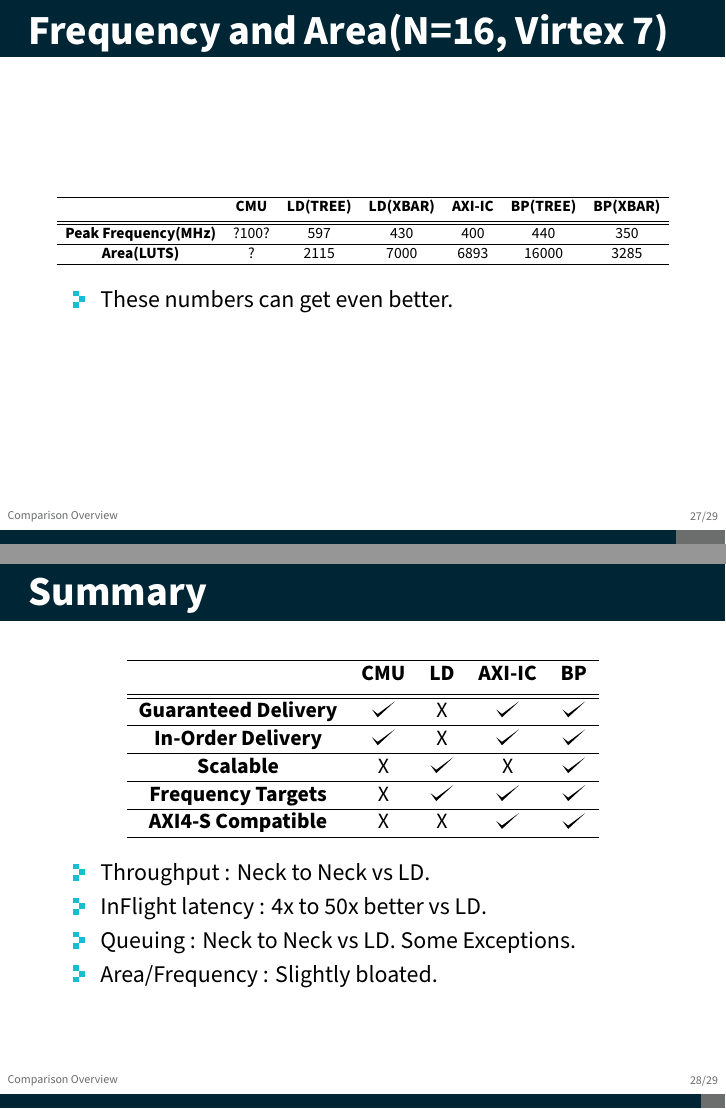
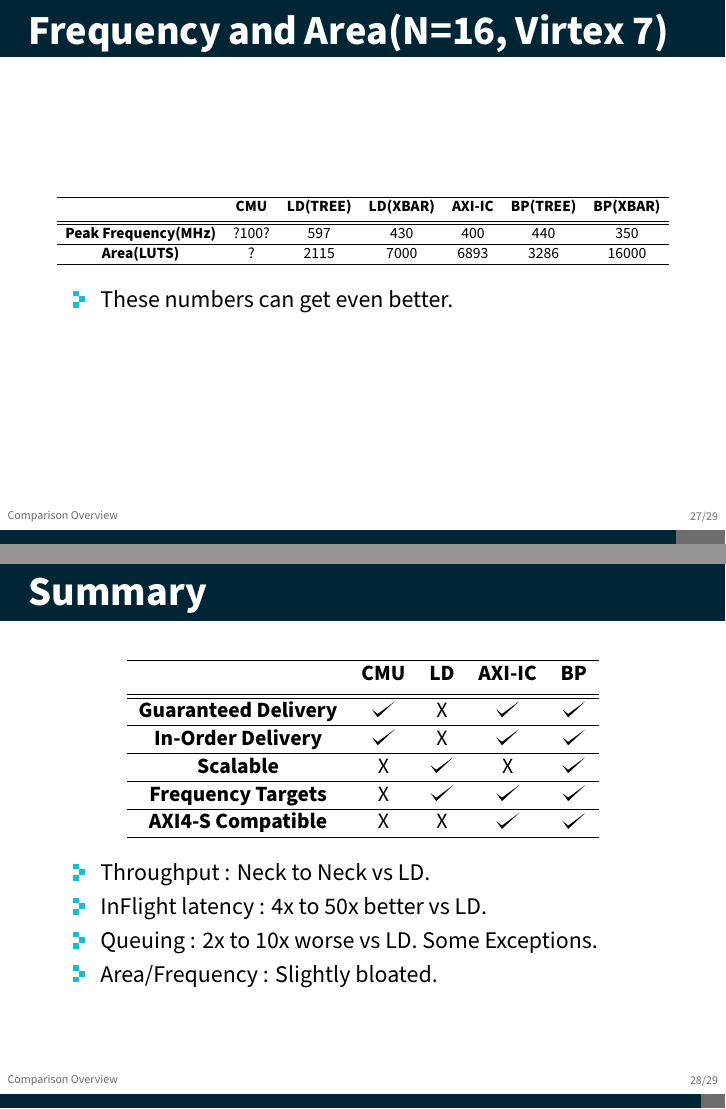
Before and after one commit to gsmalik/presentation, LaTeX slides (gm22may2018/top.tex): pages 106 and 112 of 116, joined at a grey line. Compiled offline with XeLaTeX.

Commit message:
Fixed up some numbers

```diff
--- a/gm22may2018/top.tex
+++ b/gm22may2018/top.tex
@@ -333,7 +333,7 @@
                     \textbf{Peak Frequency(MHz)} & ?100? & 597 & 430 & 400 & 440 & 350\\
                     \hline
                     \pause
-                    \textbf{Area(LUTS)} & ?  & 2115 &  7000 & 6893 & 16000 & 3285\\
+                    \textbf{Area(LUTS)} & ?  & 2115 &  7000 & 6893 & 3286 & 16000\\
                     \hline
                 \end{tabular}}
             \end{center}
@@ -367,7 +367,7 @@
                 \pause
                 \item InFlight latency : 4x to 50x better vs LD.
                 \pause
-                \item Queuing : Neck to Neck vs LD. Some Exceptions.
+                \item Queuing : 2x to 10x worse vs LD. Some Exceptions.
                 \pause
                 \item Area/Frequency : Slightly bloated.
             \end{itemize}
```
